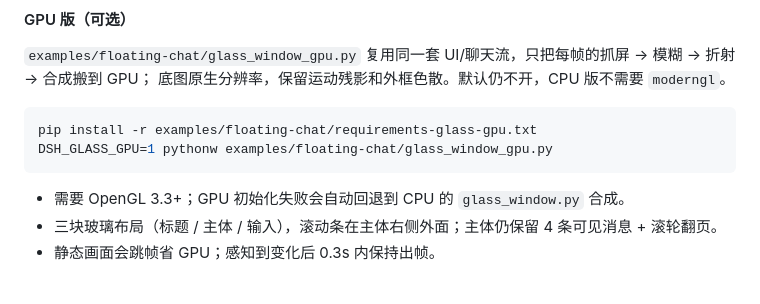
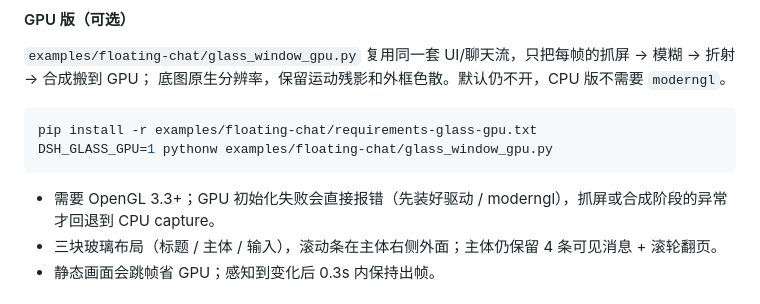
Before and after one commit to SAOS-3624/dsh-watch-together, a Markdown page: README.md, the part around the change. GitHub-like rendering.

Commit message:
docs: clarify GPU fallback boundary

````diff
--- a/README.md
+++ b/README.md
@@ -462,7 +462,7 @@ pip install -r examples/floating-chat/requirements-glass-gpu.txt
 DSH_GLASS_GPU=1 pythonw examples/floating-chat/glass_window_gpu.py
 ```
 
-- 需要 OpenGL 3.3+；GPU 初始化失败会自动回退到 CPU 的 `glass_window.py` 合成。
+- 需要 OpenGL 3.3+；GPU 初始化失败会直接报错（先装好驱动 / moderngl），抓屏或合成阶段的异常才回退到 CPU capture。
 - 三块玻璃布局（标题 / 主体 / 输入），滚动条在主体右侧外面；主体仍保留 4 条可见消息 + 滚轮翻页。
 - 静态画面会跳帧省 GPU；感知到变化后 0.3s 内保持出帧。
 
````
